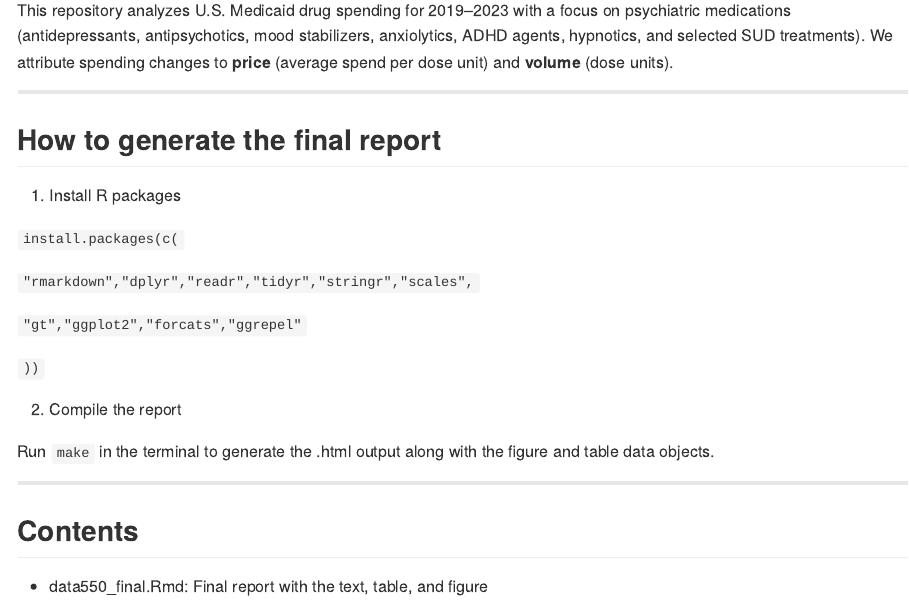
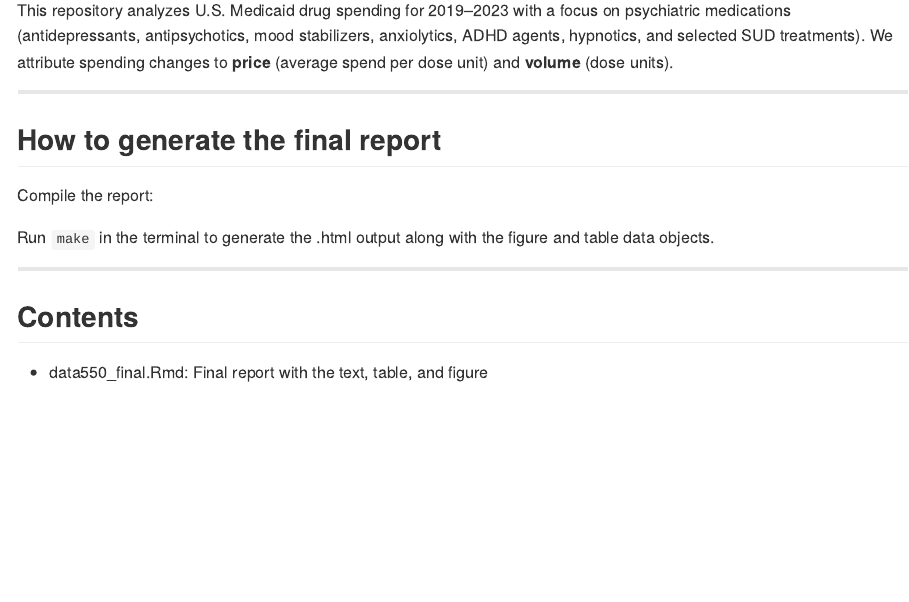
Before and after one commit to shreya-shankar-0921/psychiatric-drug-spending, an R Markdown document (README.Rmd): the page in a window 1100 px wide, from 150 px down. Rendered offline with R 4.5, knitr and Pandoc, with nearby package versions.

Commit message:
Updated language in README

```diff
--- a/README.Rmd
+++ b/README.Rmd
@@ -10,17 +10,7 @@ This repository analyzes U.S. Medicaid drug spending for 2019–2023 with a focu
 
 ## How to generate the final report
 
-1) Install R packages
-
-`install.packages(c(`
-
-`"rmarkdown","dplyr","readr","tidyr","stringr","scales",`
-
-`"gt","ggplot2","forcats","ggrepel"`
-
-`))`
-
-2) Compile the report
+Compile the report:
 
 Run `make` in the terminal to generate the .html output along with the figure and table data objects.
 
```
Also changed, not shown: data550_final.html (deleted).
